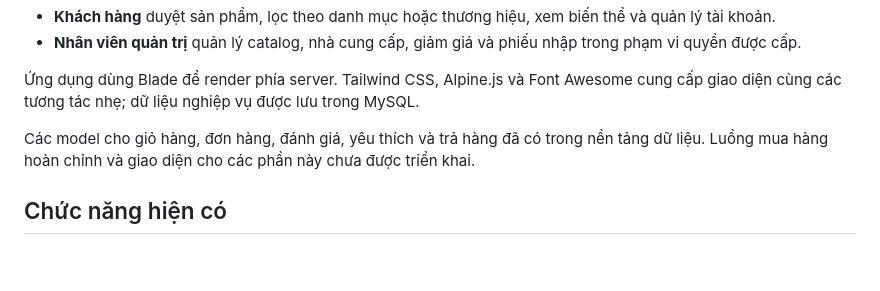
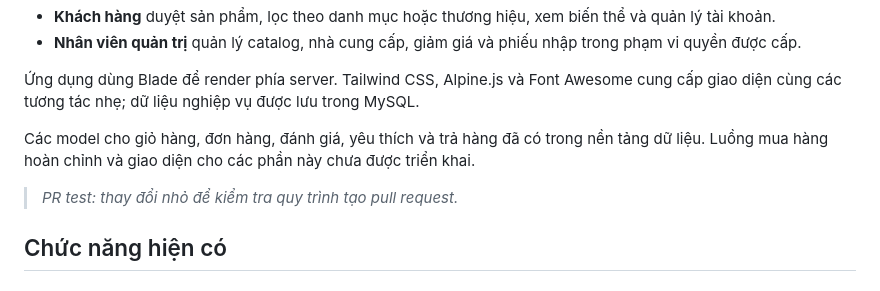
Before and after one commit to Thinha1/fashion-store, a Markdown page: README.md, the part around the change. Rendered like a GitHub page; blank space fills up the shorter version.

Commit message:
Thêm ghi chú test vào README để thử quy trình tạo PR
Co-Authored-By: Claude Sonnet 5 <noreply@anthropic.com>

```diff
--- a/README.md
+++ b/README.md
@@ -21,6 +21,8 @@ Fashion Store là ứng dụng Laravel monolith phục vụ hai nhóm người d
 Ứng dụng dùng Blade để render phía server. Tailwind CSS, Alpine.js và Font Awesome cung cấp giao diện cùng các tương tác nhẹ; dữ liệu nghiệp vụ được lưu trong MySQL.
 
 Các model cho giỏ hàng, đơn hàng, đánh giá, yêu thích và trả hàng đã có trong nền tảng dữ liệu. Luồng mua hàng hoàn chỉnh và giao diện cho các phần này chưa được triển khai.
+
+> _PR test: thay đổi nhỏ để kiểm tra quy trình tạo pull request._
 
 ## Chức năng hiện có
 
```
